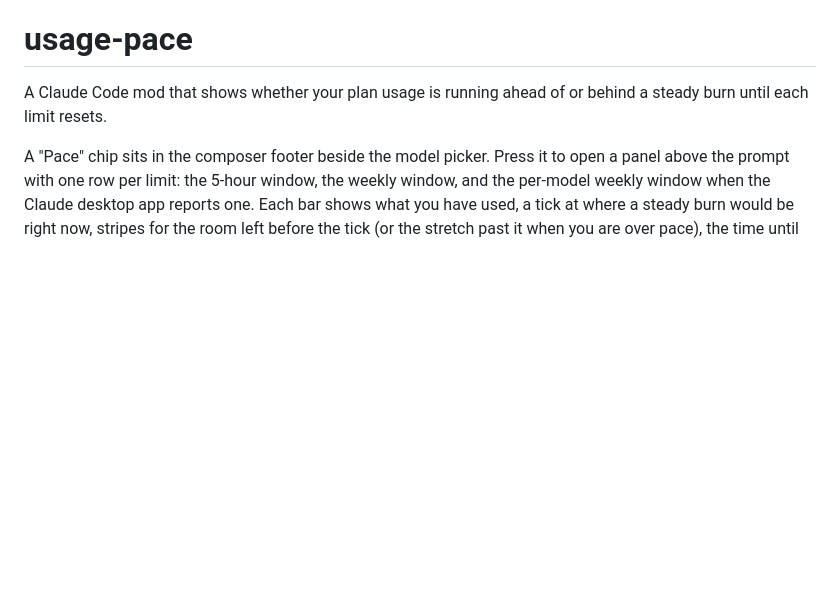
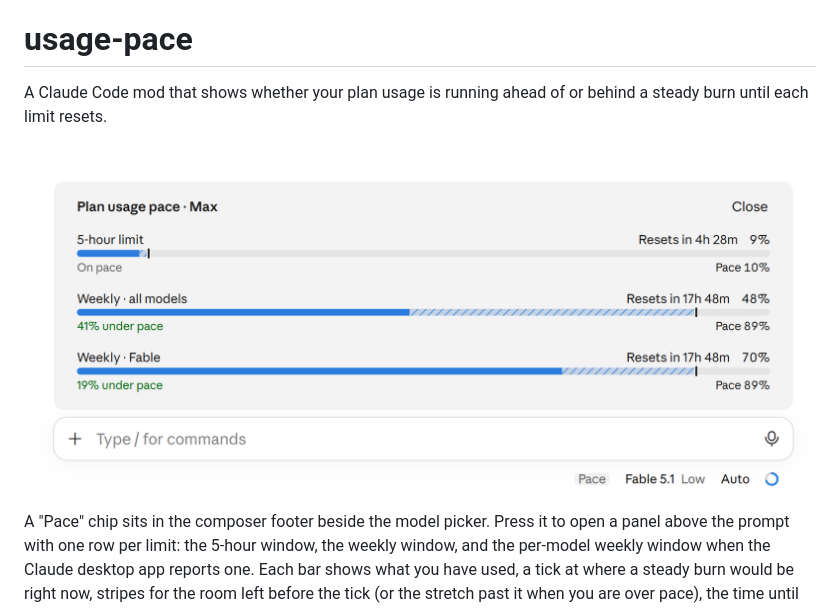
Before and after one commit to nikableh/usage-pace, a Markdown page: README.md, the part around the change. GitHub-like rendering; pictures changed too: docs/panel.png (added); blank space fills up the shorter version.

Commit message:
Add a screenshot of the panel to the README

```diff
--- a/README.md
+++ b/README.md
@@ -1,6 +1,8 @@
 # usage-pace
 
 A Claude Code mod that shows whether your plan usage is running ahead of or behind a steady burn until each limit resets.
+
+![The usage pace panel above the prompt in the Claude desktop app, with the Pace chip in the footer](docs/panel.png)
 
 A "Pace" chip sits in the composer footer beside the model picker. Press it to open a panel above the prompt with one row per limit: the 5-hour window, the weekly window, and the per-model weekly window when the Claude desktop app reports one. Each bar shows what you have used, a tick at where a steady burn would be right now, stripes for the room left before the tick (or the stretch past it when you are over pace), the time until the reset as a countdown, and a verdict such as "41% under pace". The panel refreshes every minute. `/usage-pace` toggles it too.
 
```
